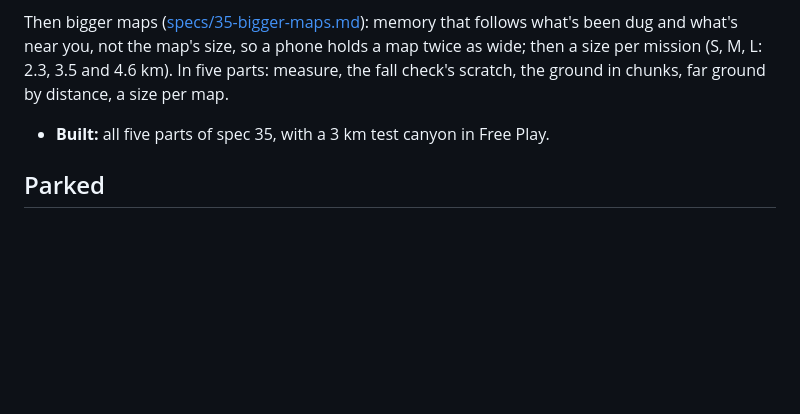
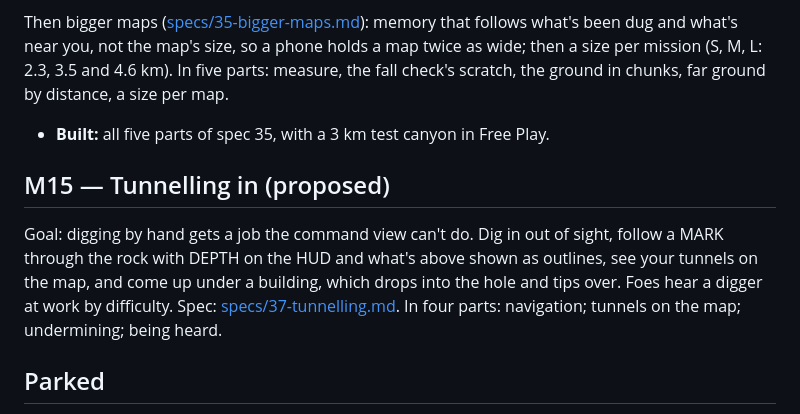
Before and after one commit to the-troy-ellis/stompy, a Markdown page: docs/roadmap.md, the part around the change. Drawn GitHub-style; blank space fills up the shorter version.

```diff
--- a/docs/roadmap.md
+++ b/docs/roadmap.md
@@ -393,6 +393,15 @@ chunks, far ground by distance, a size per map.
 
 - **Built:** all five parts of spec 35, with a 3 km test canyon in Free Play.
 
+## M15 — Tunnelling in (proposed)
+
+Goal: digging by hand gets a job the command view can't do. Dig in out of
+sight, follow a MARK through the rock with DEPTH on the HUD and what's
+above shown as outlines, see your tunnels on the map, and come up under a
+building, which drops into the hole and tips over. Foes hear a digger at
+work by difficulty. Spec: [specs/37-tunnelling.md](specs/37-tunnelling.md).
+In four parts: navigation; tunnels on the map; undermining; being heard.
+
 ## Parked
 
 - **Portrait cockpit** ([specs/17-portrait-cockpit.md](specs/17-portrait-cockpit.md)):
```
Also changed, not shown: docs/specs/37-tunnelling.md (added, +219 -0 lines).
